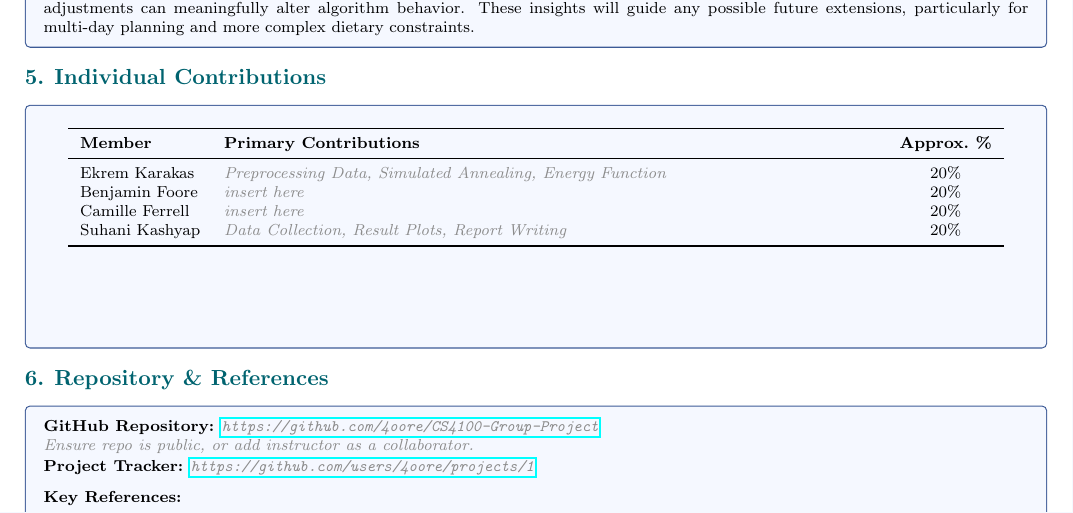
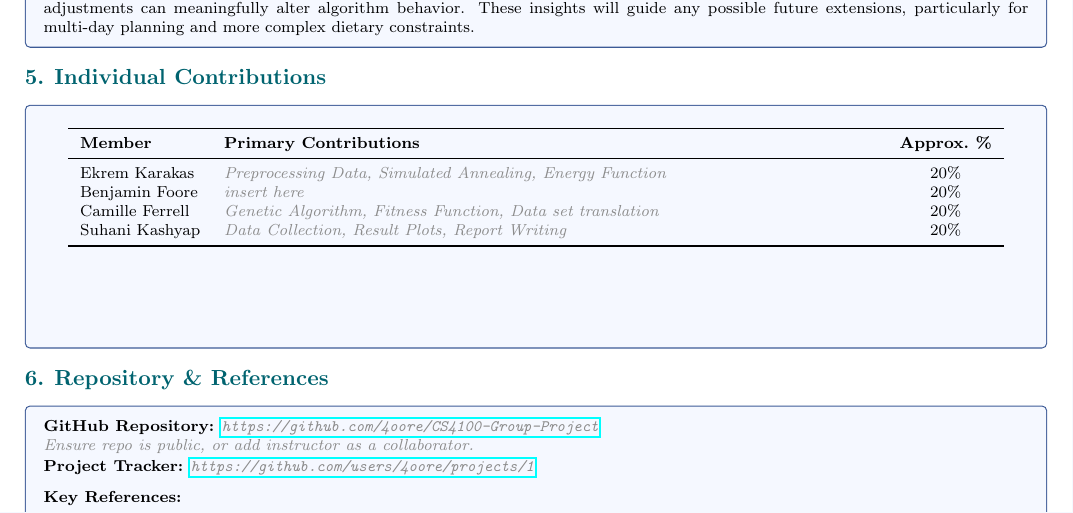
Before and after one commit to 4oore/CS4100-Group-Project, a LaTeX document (report/main.tex): part of page 2 of 2, cut so that both start at the same text. Compiled offline with pdfLaTeX.

Commit message:
Update contributions for me

```diff
--- a/report/main.tex
+++ b/report/main.tex
@@ -154,7 +154,7 @@
     \midrule
     Ekrem Karakas & \placeholder{Preprocessing Data, Simulated Annealing, Energy Function}          & 20\% \\
     Benjamin Foore & \placeholder{insert here}   & 20\% \\
-    Camille Ferrell & \placeholder{insert here} & 20\% \\
+    Camille Ferrell & \placeholder{Genetic Algorithm, Fitness Function, Data set translation} & 20\% \\
     Suhani Kashyap & \placeholder{Data Collection, Result Plots, Report Writing}  & 20\% \\
     \bottomrule
   \end{tabularx}
```
